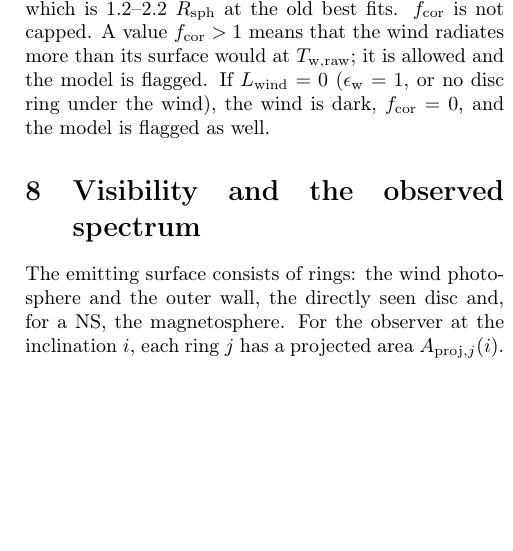
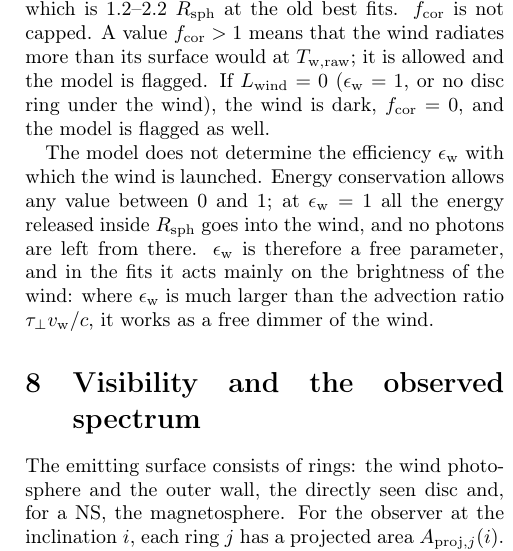
Before and after one commit to gvlipunova/ULXspectra_paper, a LaTeX paper (main.tex, which reads sections/07_wind_temperature.tex): part of one column of page 7 of 16, cut so that both start at the same text, the shorter picture padded with empty space. Compiled offline with pdfLaTeX.

Commit message:
Sect. 7: r_out set by the binary, independent of the photosphere; eps_w not determined by the model
Co-Authored-By: Claude Opus 5.5 <noreply@anthropic.com>
Claude-Session: https://claude.ai/code/session_01GSBnE1acYsMz7KeoiGdHWw

```diff
--- a/sections/07_wind_temperature.tex
+++ b/sections/07_wind_temperature.tex
@@ -102,5 +105,12 @@ If $L_{\rm wind} = 0$ ($\epsilon_{\rm w} = 1$, or no disc ring under the wind),
 % code: flags wind_f_cor_above_one, wind_budget_fallback (diagnostics and MCMC blobs); README "Wind temperature and energy budget";
 %       CHANGELOG 2026-11-04 (cap removed), 2026-11-03 (dark wind instead of f_cor = 1)
 % AUTHOR: is a flagged model rejected in the fits, or kept? (Sect. fitting)
-% AUTHOR: PLAN C21 (2026-11-04): where eps_w >> tau_perp v_w/c (8 of 25 fits with eps_w free) eps_w acts as a free
-%         dimmer of the wind (f_cor <~ 0.05), "so eps_w is treated as phenomenological". Say this in the paper (here or Discussion)?
+
+The model does not determine the efficiency $\epsilon_{\rm w}$ with which the wind is launched.
+Energy conservation allows any value between 0 and 1; at $\epsilon_{\rm w} = 1$ all the energy released inside $\Rsph$ goes into the wind, and no photons are left from there.
+% source: the author 2026-11-09
+$\epsilon_{\rm w}$ is therefore a free parameter, and in the fits it acts mainly on the brightness of the wind: where $\epsilon_{\rm w}$ is much larger than the advection ratio $\taup v_{\rm w}/c$, it works as a free dimmer of the wind.
+% source: ULXspectra-mc PLAN.md C21 (check of eps_w against tau_perp v_w/c, 2026-11-04: 8 of 25 fits with eps_w free,
+%         f_cor <~ 0.05 there; "eps_w is treated as phenomenological"); fits from before the step at R_sph
+% AUTHOR: a lower bound on eps_w from the energy the wind carries out (kinetic + enthalpy flux through the photosphere,
+%         diagnostic wind_energy_loss_through_green_surface(), Discussion outline) - compare in the Discussion?
```
Also changed, not shown: sections/07_wind_temperature.tex (7 more changed lines).
